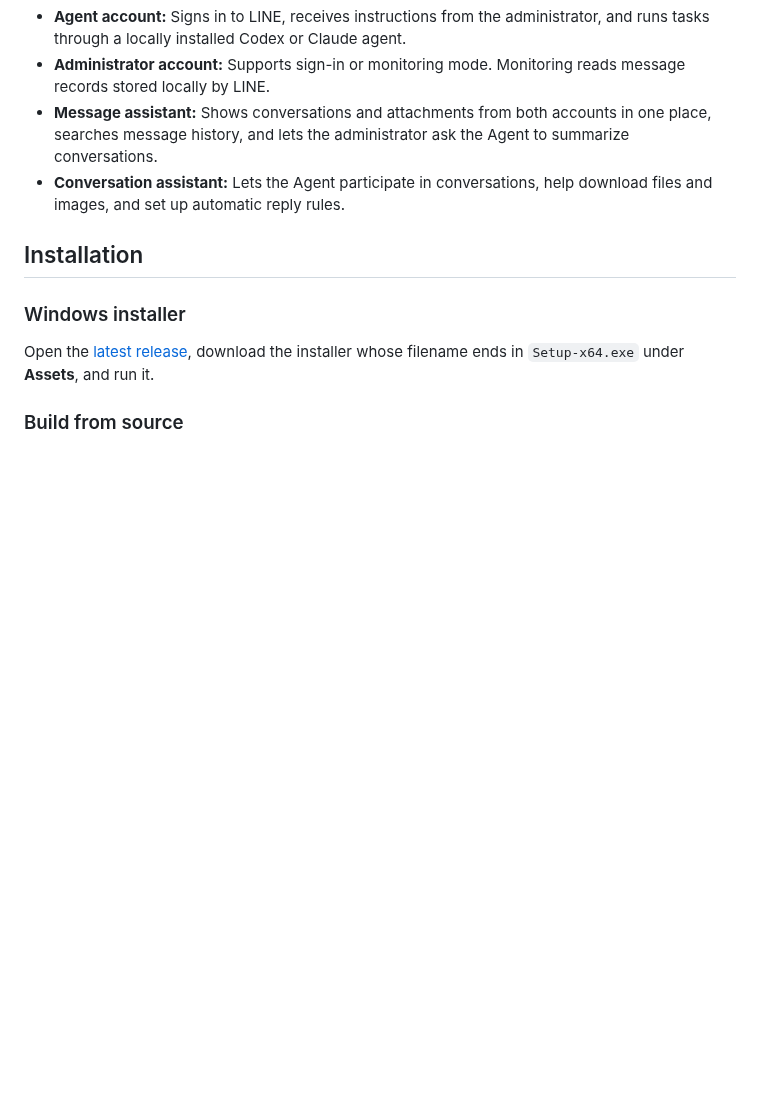
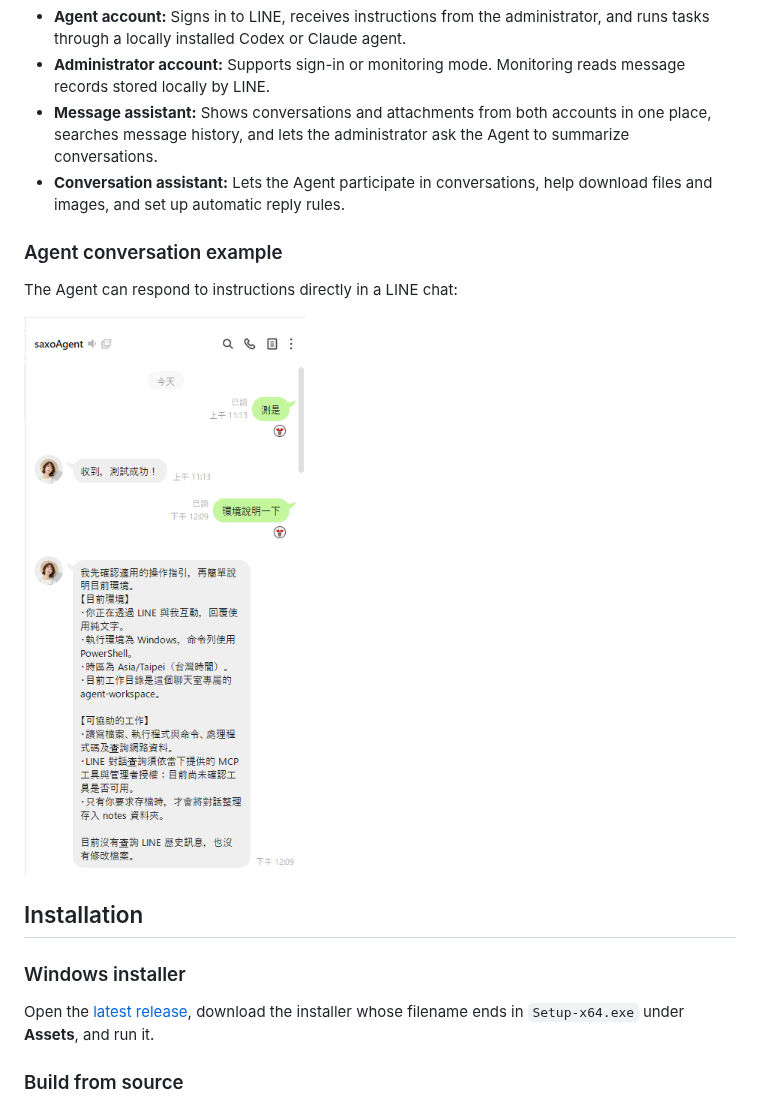
Before and after one commit to Saxo0213/line-agent-assistant, a Markdown page: README.md, the part around the change. GitHub-like rendering; pictures changed too: docs/images/agent-line-conversation.png (added); blank space fills up the shorter version.

Commit message:
Add Agent conversation screenshot to public README

```diff
--- a/README.md
+++ b/README.md
@@ -10,6 +10,12 @@ Using LINE Chrome-type client sessions, the app lets two LINE accounts serve dif
 - **Administrator account:** Supports sign-in or monitoring mode. Monitoring reads message records stored locally by LINE.
 - **Message assistant:** Shows conversations and attachments from both accounts in one place, searches message history, and lets the administrator ask the Agent to summarize conversations.
 - **Conversation assistant:** Lets the Agent participate in conversations, help download files and images, and set up automatic reply rules.
+
+### Agent conversation example
+
+The Agent can respond to instructions directly in a LINE chat:
+
+![Example LINE conversation with the Agent responding to a user instruction](docs/images/agent-line-conversation.png)
 
 ## Installation
 
```
